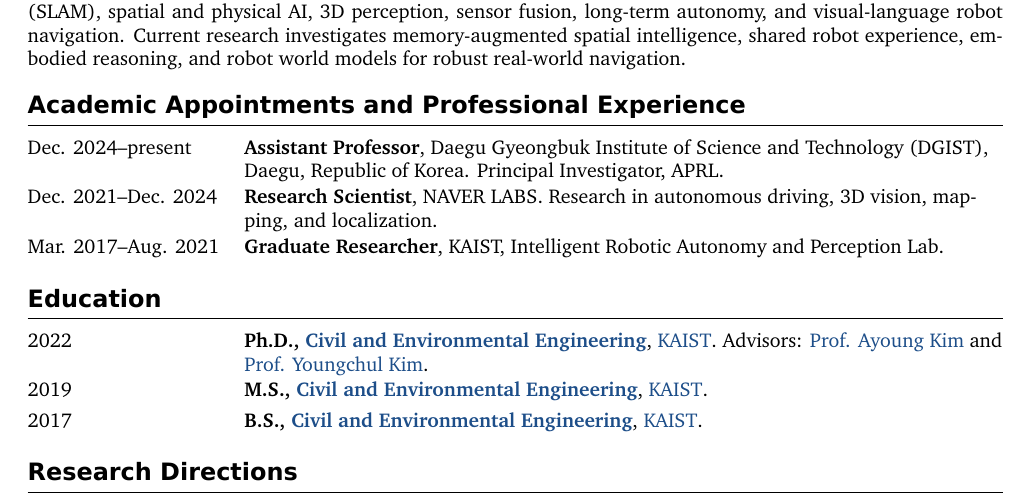
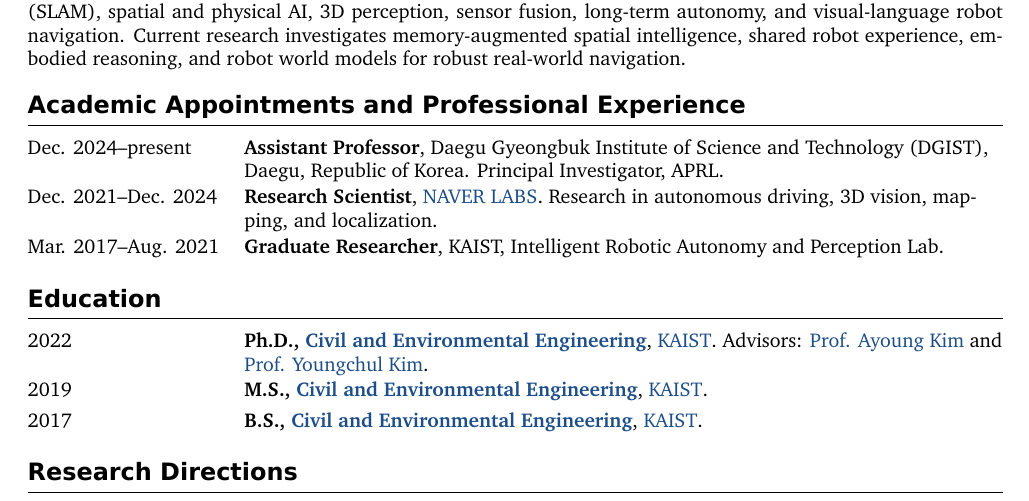
Before and after one commit to gisbi-kim/cv-giseopkim, a LaTeX document (main.tex): part of page 1 of 6, cut so that both start at the same text. Compiled offline with XeLaTeX; a missing font is replaced by an installed copy or a similar font.

Commit message:
Link NAVER LABS in professional experience

```diff
--- a/main.tex
+++ b/main.tex
@@ -121,7 +121,7 @@
 \section{Academic Appointments and Professional Experience}
 \begin{tabularx}{\textwidth}{@{}L{34mm}Y@{}}
 \daterow{Dec. 2024--present}{\textbf{Assistant Professor}, Daegu Gyeongbuk Institute of Science and Technology (DGIST), Daegu, Republic of Korea. Principal Investigator, APRL.}
-\daterow{Dec. 2021--Dec. 2024}{\textbf{Research Scientist}, NAVER LABS. Research in autonomous driving, 3D vision, mapping, and localization.}
+\daterow{Dec. 2021--Dec. 2024}{\textbf{Research Scientist}, \href{https://www.naverlabs.com/}{NAVER LABS}. Research in autonomous driving, 3D vision, mapping, and localization.}
 \daterow{Mar. 2017--Aug. 2021}{\textbf{Graduate Researcher}, KAIST, Intelligent Robotic Autonomy and Perception Lab.}
 \end{tabularx}
 
```
Also changed, not shown: CHANGELOG.md, README.md, main.pdf.
